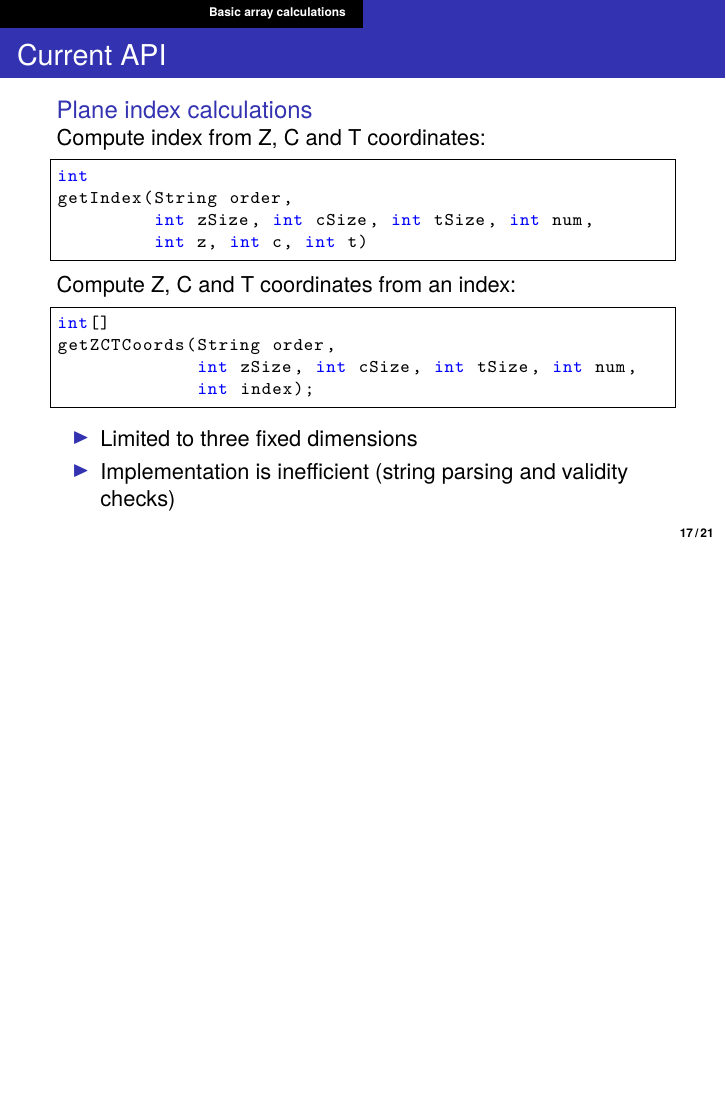
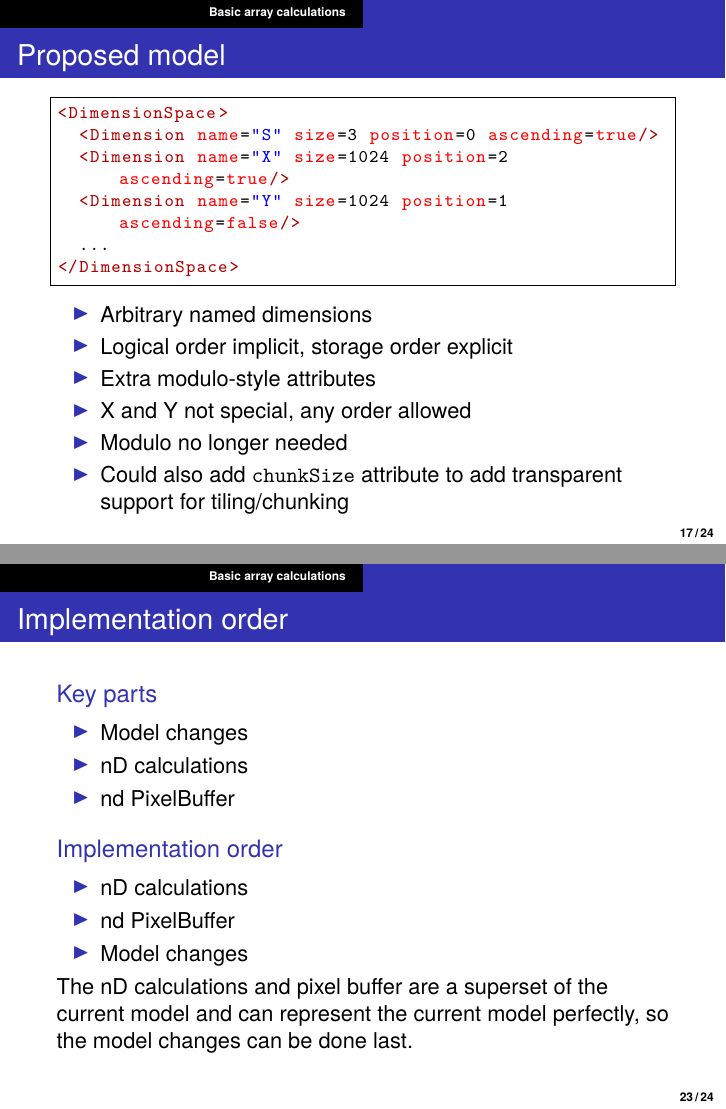
Before and after one commit to simleo/ome-cpp-training, LaTeX slides (cpp-ndim.tex): page 32 of 36 before the commit and pages 32 and 38 of 39 after it, the two joined at a grey line, the shorter picture padded with empty space. Compiled offline with XeLaTeX.

Commit message:
Additional slides

```diff
--- a/cpp-ndim.tex
+++ b/cpp-ndim.tex
@@ -561,6 +574,28 @@ byte[] openBytes(int no,
 \end{frame}
 
 \begin{frame}[fragile]
+  \frametitle{Proposed model}
+  \begin{lstlisting}[language=XML]
+<DimensionSpace>
+  <Dimension name="S" size=3 position=0 ascending=true/>
+  <Dimension name="X" size=1024 position=2 ascending=true/>
+  <Dimension name="Y" size=1024 position=1 ascending=false/>
+  ...
+</DimensionSpace>
+  \end{lstlisting}
+
+  \begin{itemize}
+  \item Arbitrary named dimensions
+  \item Logical order implicit, storage order explicit
+  \item Extra modulo-style attributes
+  \item X and Y not special, any order allowed
+  \item Modulo no longer needed
+  \item Could also add \texttt{chunkSize} attribute to add transparent
+    support for tiling/chunking
+  \end{itemize}
+\end{frame}
+
+\begin{frame}[fragile]
   \frametitle{Current API}
   \begin{block}{Plane index calculations}
     Compute index from Z, C and T coordinates:
@@ -652,6 +704,27 @@ int positionWithOffsetToIndex(final int[] position,
     \item No plane number needed; the coordinate and extent lists
       determine the plane(s) to fetch
     \end{itemize}
+  \end{block}
+\end{frame}
+
+\begin{frame}
+  \frametitle{Implementation order}
+  \begin{block}{Key parts}
+    \begin{itemize}
+    \item Model changes
+    \item nD calculations
+    \item nd PixelBuffer
+    \end{itemize}
+  \end{block}
+  \begin{block}{Implementation order}
+    \begin{itemize}
+    \item nD calculations
+    \item nd PixelBuffer
+    \item Model changes
+    \end{itemize}
+    The nD calculations and pixel buffer are a superset of the current
+    model and can represent the current model perfectly, so the model
+    changes can be done last.
   \end{block}
 \end{frame}
 
```
Also changed, not shown: cpp-ndim.tex (48 more changed lines).
